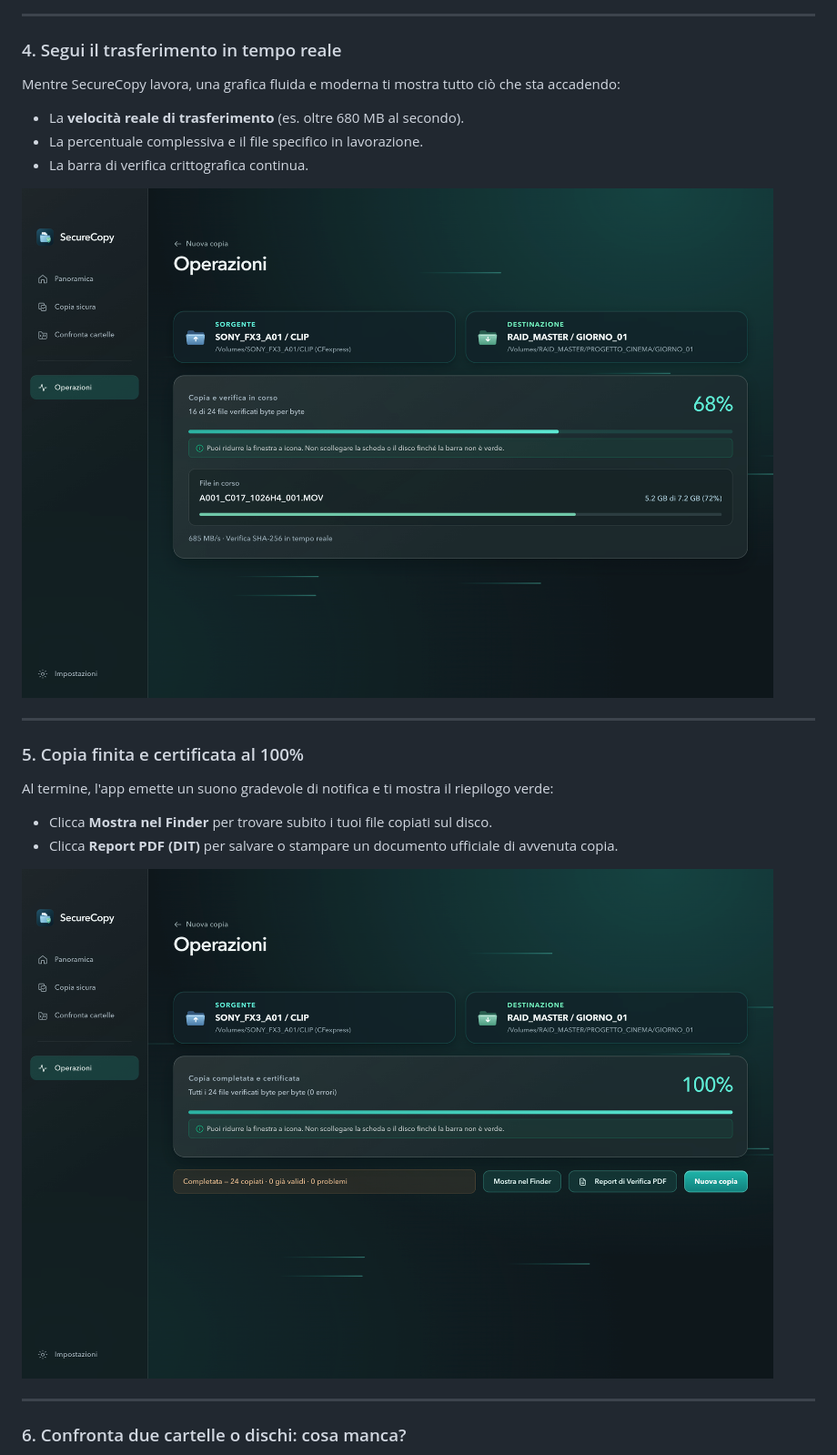
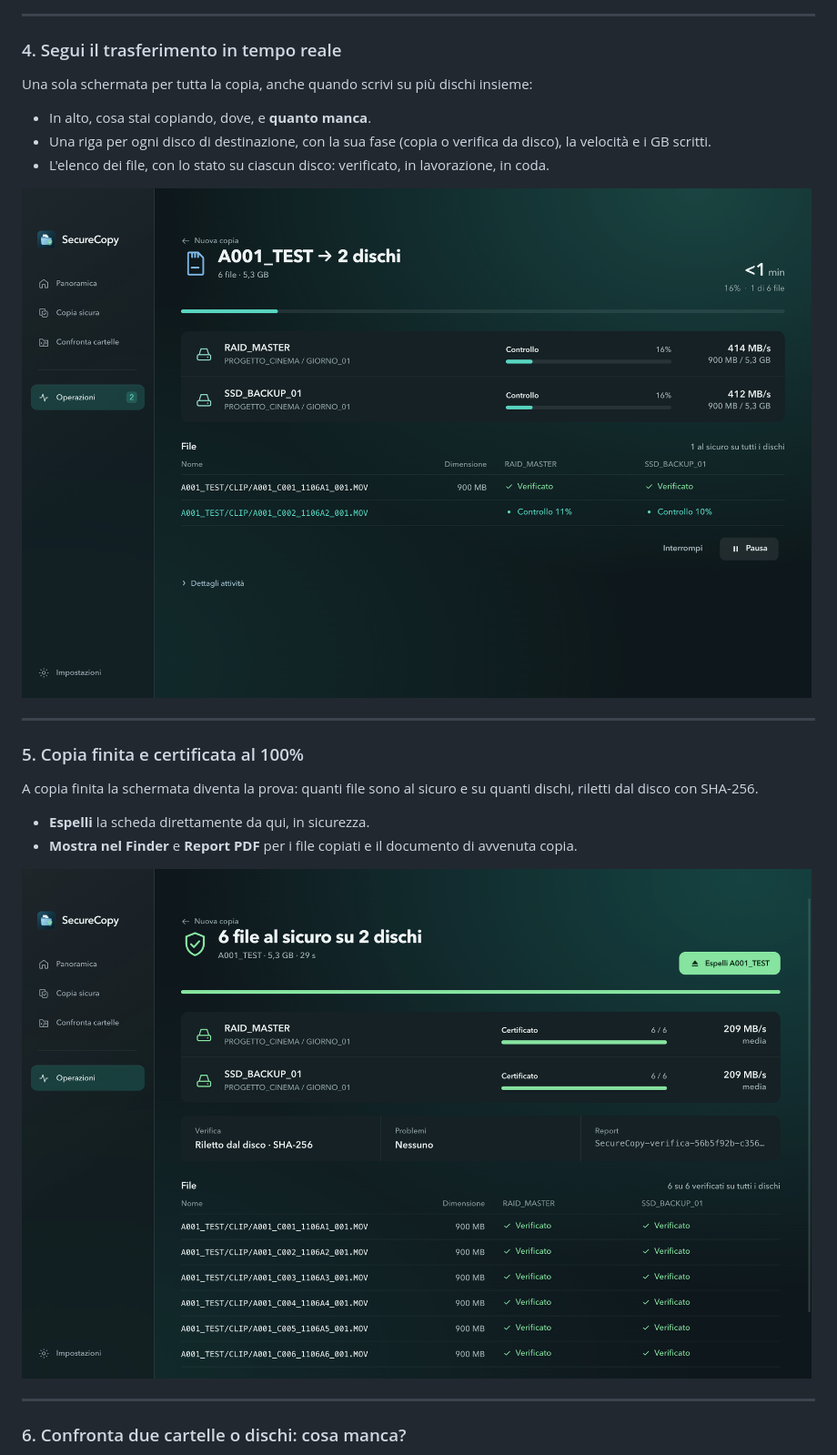
Before and after one commit to marcovernetto-lgtm/SecureCopy, a Markdown page: README.md, the part around the change. Shown at 91% size. Rendered like a GitHub page; pictures changed too: docs/screenshots/04-operazioni-live.png, docs/screenshots/05-risultati-copia.png.

```diff
--- a/README.md
+++ b/README.md
@@ -63,19 +63,19 @@ All'avvio compare un banner dedicato:
 ---
 
 ### 4. Segui il trasferimento in tempo reale
-Mentre SecureCopy lavora, una grafica fluida e moderna ti mostra tutto ciò che sta accadendo:
-- La **velocità reale di trasferimento** (es. oltre 680 MB al secondo).
-- La percentuale complessiva e il file specifico in lavorazione.
-- La barra di verifica crittografica continua.
+Una sola schermata per tutta la copia, anche quando scrivi su più dischi insieme:
+- In alto, cosa stai copiando, dove, e **quanto manca**.
+- Una riga per ogni disco di destinazione, con la sua fase (copia o verifica da disco), la velocità e i GB scritti.
+- L'elenco dei file, con lo stato su ciascun disco: verificato, in lavorazione, in coda.
 
 ![Operazioni in corso](docs/screenshots/04-operazioni-live.png)
 
 ---
 
 ### 5. Copia finita e certificata al 100%
-Al termine, l'app emette un suono gradevole di notifica e ti mostra il riepilogo verde:
-- Clicca **Mostra nel Finder** per trovare subito i tuoi file copiati sul disco.
-- Clicca **Report PDF (DIT)** per salvare o stampare un documento ufficiale di avvenuta copia.
+A copia finita la schermata diventa la prova: quanti file sono al sicuro e su quanti dischi, riletti dal disco con SHA-256.
+- **Espelli** la scheda direttamente da qui, in sicurezza.
+- **Mostra nel Finder** e **Report PDF** per i file copiati e il documento di avvenuta copia.
 
 ![Copia completata](docs/screenshots/05-risultati-copia.png)
 
```
Also changed, not shown: docs/CHANGELOG.md (+7 -0 lines), design/mockup-operazioni.png (added), 12 other files.
